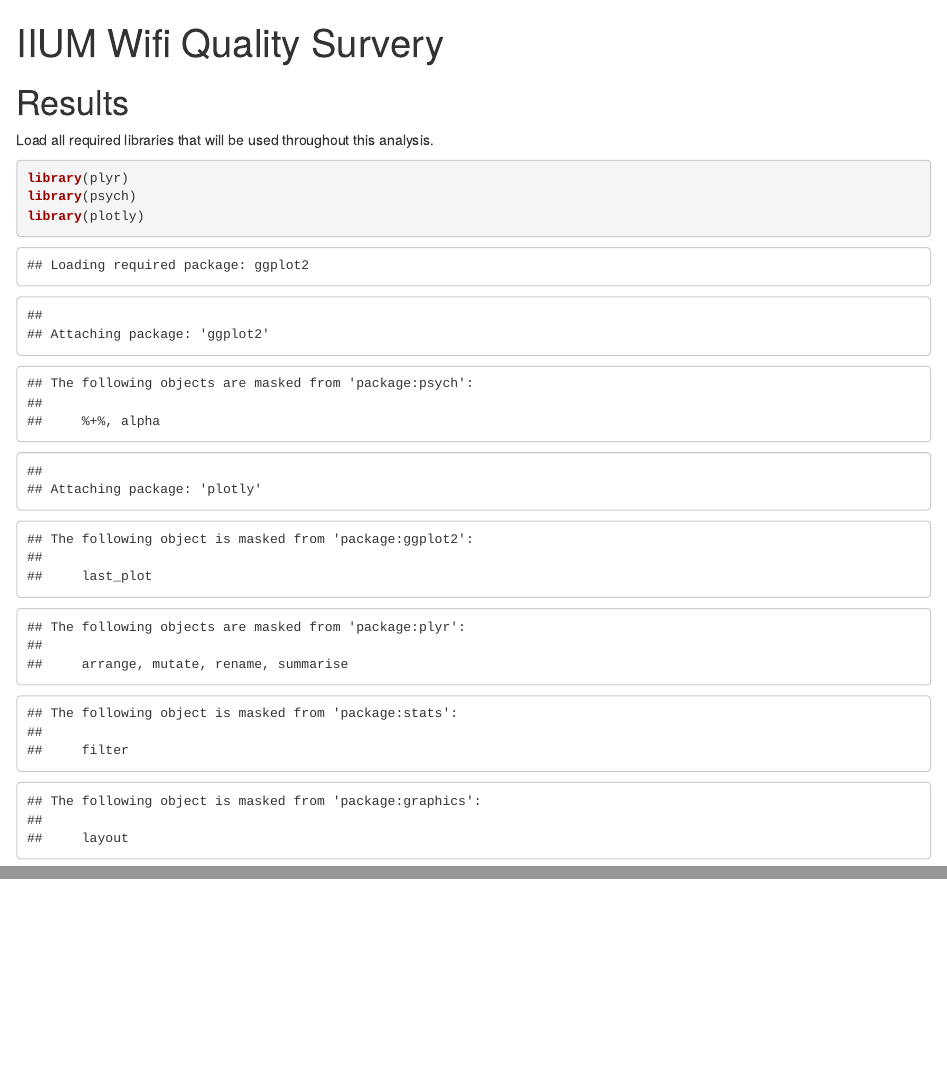
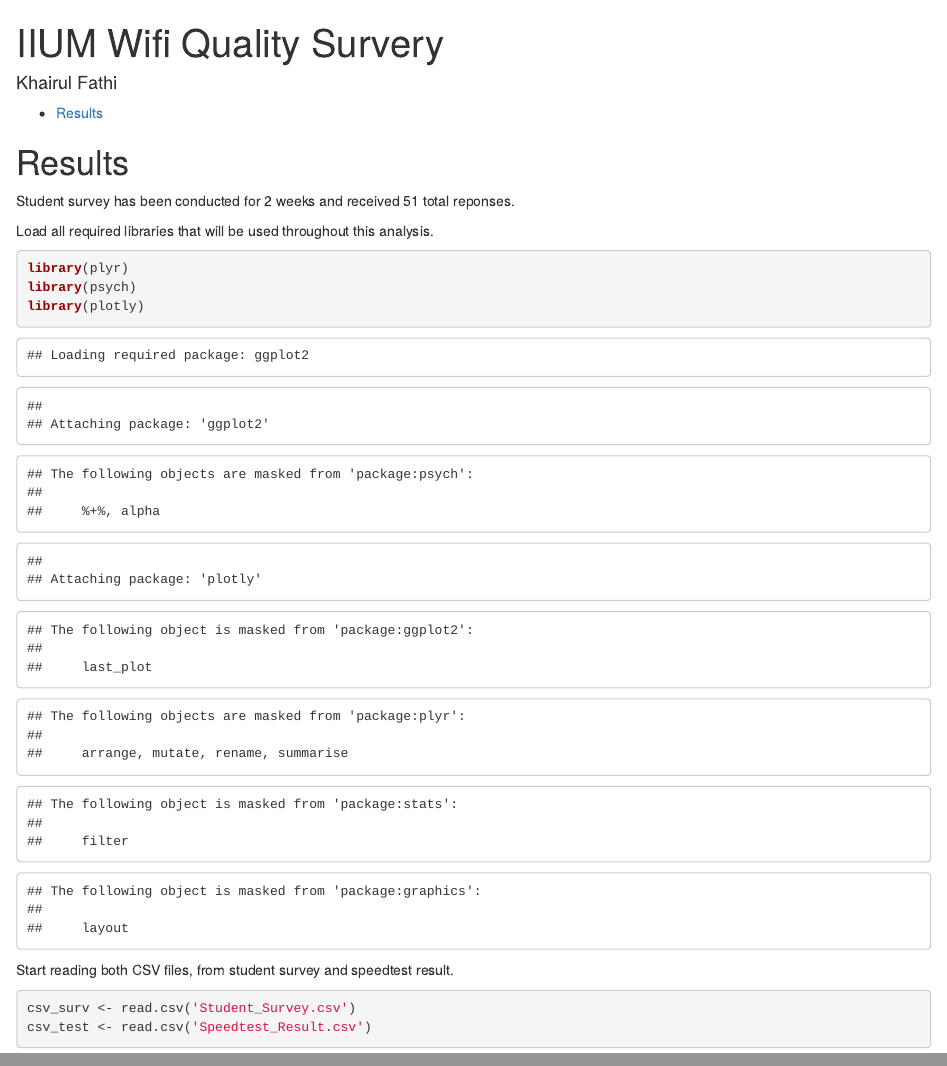
Before and after one commit to khairulfathi/cbia-7201, an R Markdown document (readme.Rmd): the page in a window 1100 px wide, from its top, and a second part further down, joined at a grey line. Rendered offline with R 4.5, knitr and Pandoc, with nearby package versions.

Commit message:
Updated notebook to further test markdown

````diff
--- a/readme.Rmd
+++ b/readme.Rmd
@@ -1,3 +1,4 @@
 ---
 title: "IIUM Wifi Quality Survery"
-output: html_notebook
+author: "Khairul Fathi"
+output:
@@ -7,3 +15,4 @@
+Student survey has been conducted for 2 weeks and received 51 total reponses.
 
 Load all required libraries that will be used throughout this analysis.
 ```{r}
@@ -11,3 +20,9 @@
 library(psych)
 library(plotly)
 ```
+
+Start reading both CSV files, from student survey and speedtest result.
+```{r}
+csv_surv <- read.csv('Student_Survey.csv')
+csv_test <- read.csv('Speedtest_Result.csv')
+```
````
Also changed, not shown: readme.nb.html, readme.Rmd (7 more changed lines).
